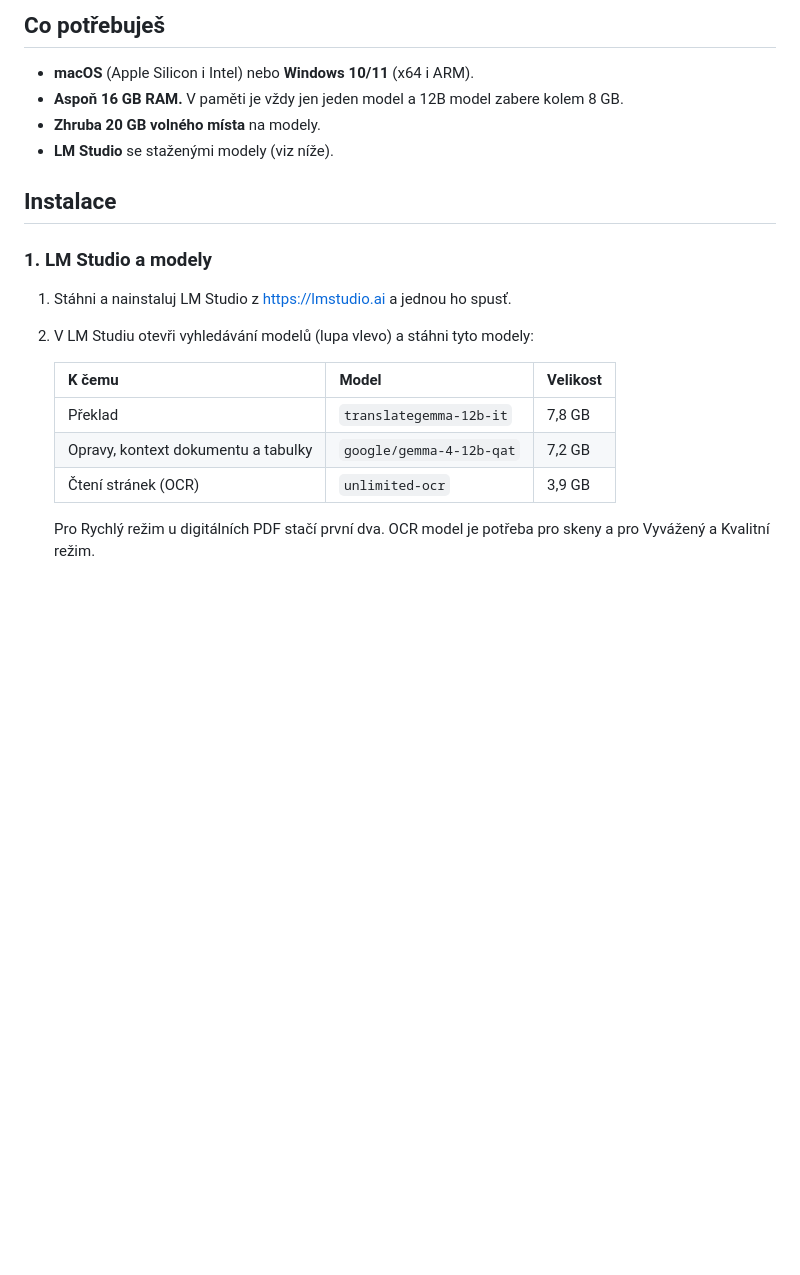
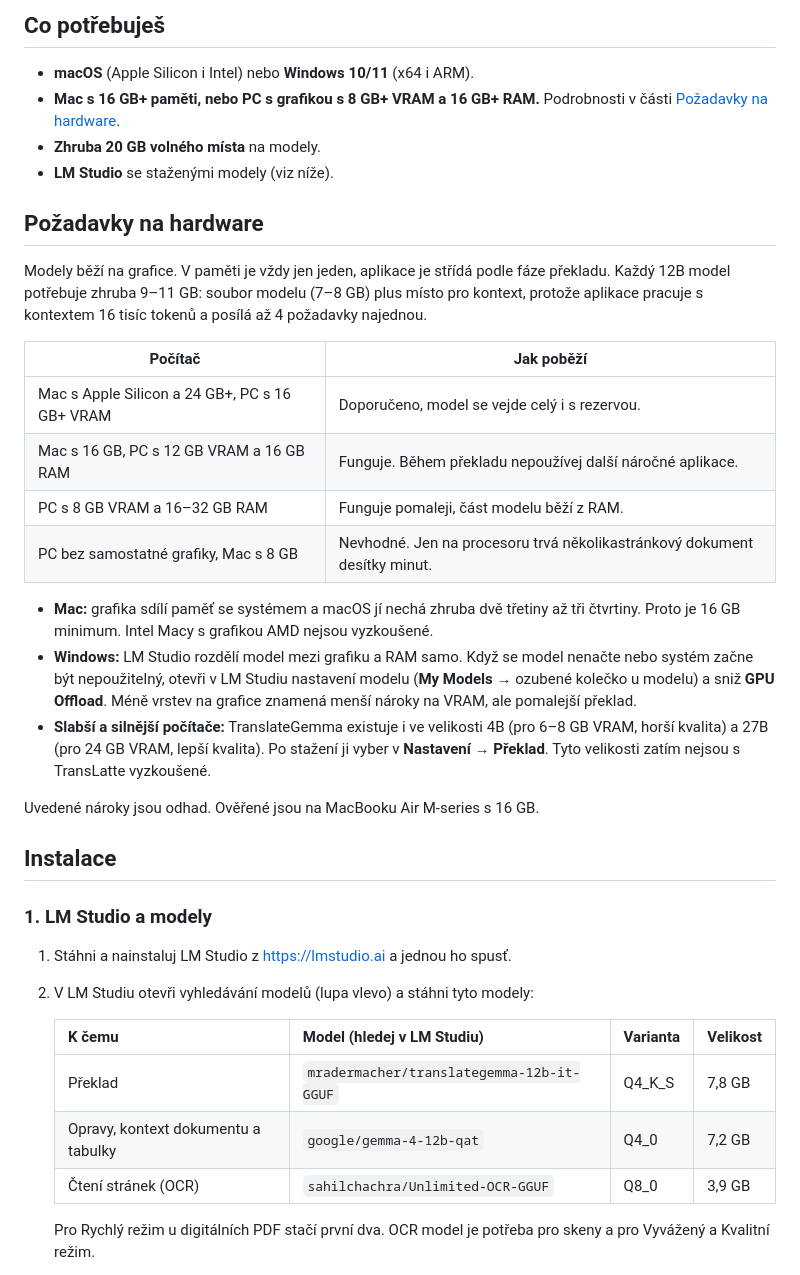
Before and after one commit to Molyn597/TransLatte, a Markdown page: README.md, the part around the change. Drawn GitHub-style; blank space fills up the shorter version.

Commit message:
Návod: požadavky na hardware a přesné modely
Co-Authored-By: Claude Opus 5.5 <noreply@anthropic.com>

```diff
--- a/README.md
+++ b/README.md
@@ -5,9 +5,26 @@ Lokální překladač PDF a dokumentů. Překládá na tvém počítači přes m
 ## Co potřebuješ
 
 - **macOS** (Apple Silicon i Intel) nebo **Windows 10/11** (x64 i ARM).
-- **Aspoň 16 GB RAM.** V paměti je vždy jen jeden model a 12B model zabere kolem 8 GB.
+- **Mac s 16 GB+ paměti, nebo PC s grafikou s 8 GB+ VRAM a 16 GB+ RAM.** Podrobnosti v části [Požadavky na hardware](#požadavky-na-hardware).
 - **Zhruba 20 GB volného místa** na modely.
 - **LM Studio** se staženými modely (viz níže).
+
+## Požadavky na hardware
+
+Modely běží na grafice. V paměti je vždy jen jeden, aplikace je střídá podle fáze překladu. Každý 12B model potřebuje zhruba 9–11 GB: soubor modelu (7–8 GB) plus místo pro kontext, protože aplikace pracuje s kontextem 16 tisíc tokenů a posílá až 4 požadavky najednou.
+
+| Počítač | Jak poběží |
+| --- | --- |
+| Mac s Apple Silicon a 24 GB+, PC s 16 GB+ VRAM | Doporučeno, model se vejde celý i s rezervou. |
+| Mac s 16 GB, PC s 12 GB VRAM a 16 GB RAM | Funguje. Během překladu nepoužívej další náročné aplikace. |
+| PC s 8 GB VRAM a 16–32 GB RAM | Funguje pomaleji, část modelu běží z RAM. |
+| PC bez samostatné grafiky, Mac s 8 GB | Nevhodné. Jen na procesoru trvá několikastránkový dokument desítky minut. |
+
+- **Mac:** grafika sdílí paměť se systémem a macOS jí nechá zhruba dvě třetiny až tři čtvrtiny. Proto je 16 GB minimum. Intel Macy s grafikou AMD nejsou vyzkoušené.
+- **Windows:** LM Studio rozdělí model mezi grafiku a RAM samo. Když se model nenačte nebo systém začne být nepoužitelný, otevři v LM Studiu nastavení modelu (**My Models** → ozubené kolečko u modelu) a sniž **GPU Offload**. Méně vrstev na grafice znamená menší nároky na VRAM, ale pomalejší překlad.
+- **Slabší a silnější počítače:** TranslateGemma existuje i ve velikosti 4B (pro 6–8 GB VRAM, horší kvalita) a 27B (pro 24 GB VRAM, lepší kvalita). Po stažení ji vyber v **Nastavení → Překlad**. Tyto velikosti zatím nejsou s TransLatte vyzkoušené.
+
+Uvedené nároky jsou odhad. Ověřené jsou na MacBooku Air M-series s 16 GB.
 
 ## Instalace
 
@@ -16,11 +33,11 @@ Lokální překladač PDF a dokumentů. Překládá na tvém počítači přes m
 1. Stáhni a nainstaluj LM Studio z <https://lmstudio.ai> a jednou ho spusť.
 2. V LM Studiu otevři vyhledávání modelů (lupa vlevo) a stáhni tyto modely:
 
-   | K čemu | Model | Velikost |
-   | --- | --- | --- |
-   | Překlad | `translategemma-12b-it` | 7,8 GB |
-   | Opravy, kontext dokumentu a tabulky | `google/gemma-4-12b-qat` | 7,2 GB |
-   | Čtení stránek (OCR) | `unlimited-ocr` | 3,9 GB |
+   | K čemu | Model (hledej v LM Studiu) | Varianta | Velikost |
+   | --- | --- | --- | --- |
+   | Překlad | `mradermacher/translategemma-12b-it-GGUF` | Q4_K_S | 7,8 GB |
+   | Opravy, kontext dokumentu a tabulky | `google/gemma-4-12b-qat` | Q4_0 | 7,2 GB |
+   | Čtení stránek (OCR) | `sahilchachra/Unlimited-OCR-GGUF` | Q8_0 | 3,9 GB |
 
    Pro Rychlý režim u digitálních PDF stačí první dva. OCR model je potřeba pro skeny a pro Vyvážený a Kvalitní režim.
 3. Modely nemusíš ručně načítat ani zapínat server. TransLatte si server spustí a modely načte samo, vždy jen ten, který právě potřebuje.
```
